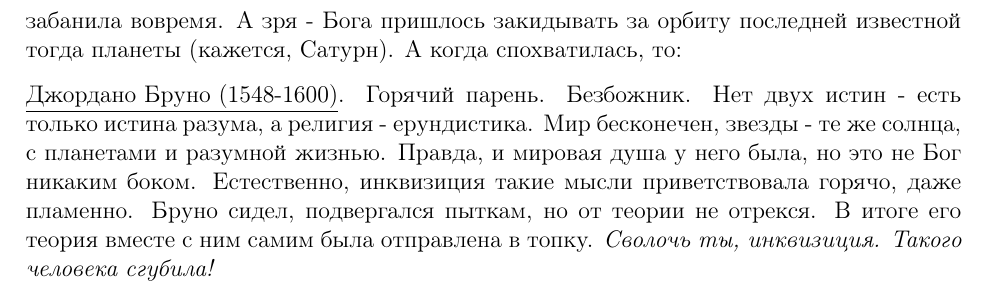
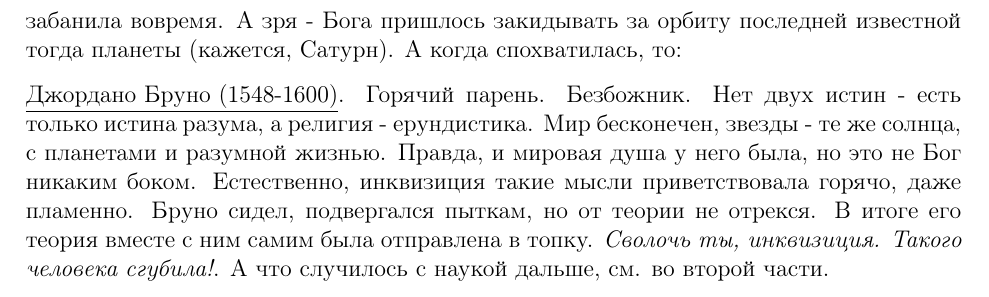
Before and after one commit to Felinos/Semenoff2017, a LaTeX document (semenoff.tex): part of page 40 of 52 before the commit and part of page 39 of 39 after it, cut so that both start at the same text. Compiled offline with pdfLaTeX.

```diff
--- a/semenoff.tex
+++ b/semenoff.tex
@@ -764,12 +764,13 @@
 
 \underline{Николай Коперник (1473-1543)}. В книге "Об обращении небесных сфер" ввел гелиоцентрическую систему. Утверждал, что это лишь способ уточнить расчеты (правда, его модель была далеко не идеальна). Церковь это дело проморгала и не забанила вовремя. А зря - Бога пришлось закидывать за орбиту последней известной тогда планеты (кажется, Сатурн). А когда спохватилась, то:
 
-\underline{Джордано Бруно (1548-1600)}. Горячий парень. Безбожник. Нет двух истин - есть только истина разума, а религия - ерундистика. Мир бесконечен, звезды - те же солнца, с планетами и разумной жизнью. Правда, и мировая душа у него была, но это не Бог никаким боком. Естественно, инквизиция такие мысли приветствовала горячо, даже пламенно. Бруно сидел, подвергался пыткам, но от теории не отрекся. В итоге его теория вместе с ним самим была отправлена в топку. \textit{Сволочь ты, инквизиция. Такого человека сгубила!}
+\underline{Джордано Бруно (1548-1600)}. Горячий парень. Безбожник. Нет двух истин - есть только истина разума, а религия - ерундистика. Мир бесконечен, звезды - те же солнца, с планетами и разумной жизнью. Правда, и мировая душа у него была, но это не Бог никаким боком. Естественно, инквизиция такие мысли приветствовала горячо, даже пламенно. Бруно сидел, подвергался пыткам, но от теории не отрекся. В итоге его теория вместе с ним самим была отправлена в топку. \textit{Сволочь ты, инквизиция. Такого человека сгубила!}. А что случилось с наукой дальше, см. во второй части.
+\iffalse
 
 \newpage
 \input{appendix1.tex}
 \newpage
 \input{appendix2.tex}
-
+\fi
 
 \end{document}
```
Also changed, not shown: semenoff.pdf.
